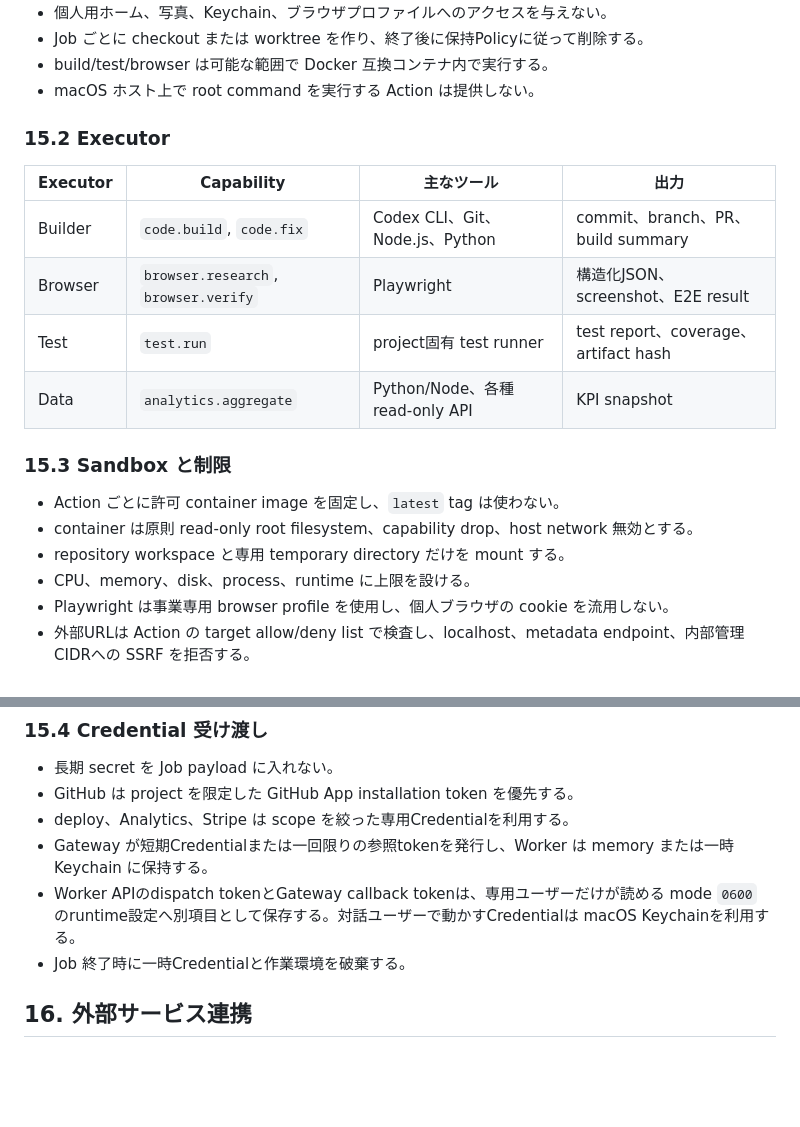
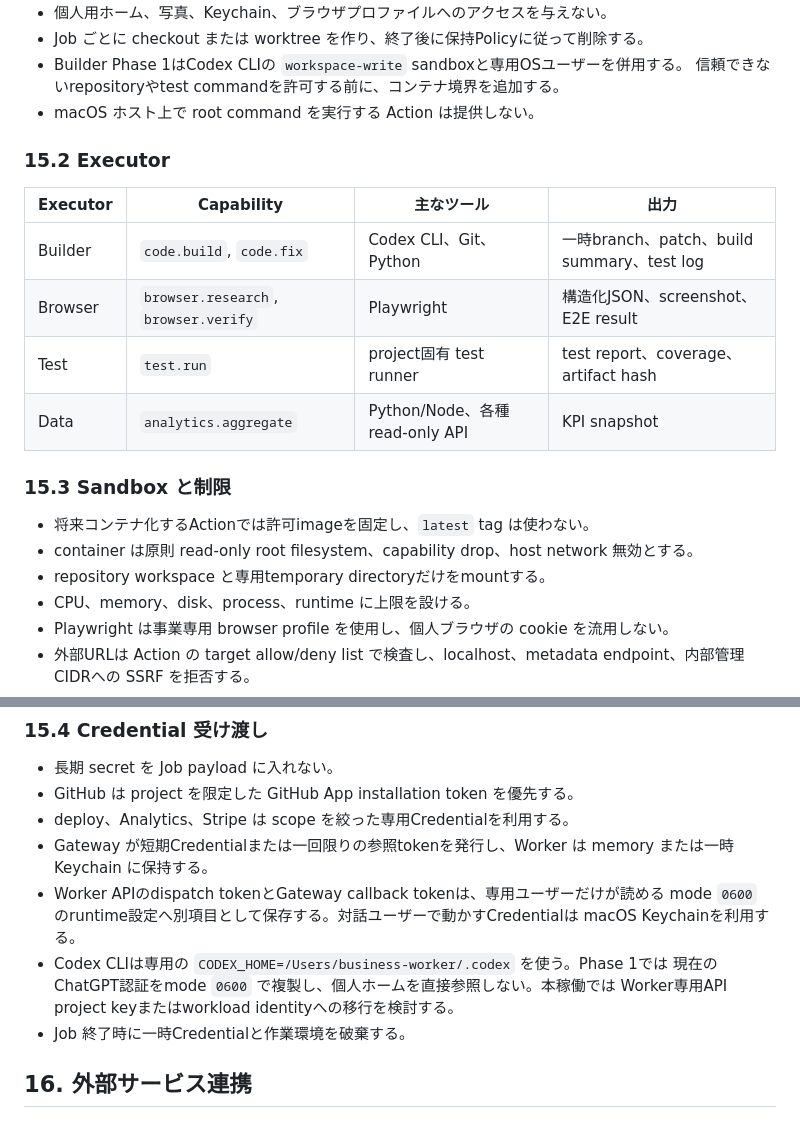
Before and after one commit to craftzdev/homelab, a Markdown page: docs/ai-business-platform/basic-design.md, 2 parts joined by grey strips. GitHub-like rendering; blank space fills up the shorter version.

```diff
--- a/docs/ai-business-platform/basic-design.md
+++ b/docs/ai-business-platform/basic-design.md
@@ -708,22 +708,23 @@ limits:
 - 個人用ホーム、写真、Keychain、ブラウザプロファイルへのアクセスを与えない。
 - Job ごとに checkout または worktree を作り、終了後に保持Policyに従って削除する。
-- build/test/browser は可能な範囲で Docker 互換コンテナ内で実行する。
+- Builder Phase 1はCodex CLIの `workspace-write` sandboxと専用OSユーザーを併用する。
+  信頼できないrepositoryやtest commandを許可する前に、コンテナ境界を追加する。
 - macOS ホスト上で root command を実行する Action は提供しない。
 
 ### 15.2 Executor
 
 | Executor | Capability | 主なツール | 出力 |
 |---|---|---|---|
-| Builder | `code.build`, `code.fix` | Codex CLI、Git、Node.js、Python | commit、branch、PR、build summary |
+| Builder | `code.build`, `code.fix` | Codex CLI、Git、Python | 一時branch、patch、build summary、test log |
 | Browser | `browser.research`, `browser.verify` | Playwright | 構造化JSON、screenshot、E2E result |
 | Test | `test.run` | project固有 test runner | test report、coverage、artifact hash |
 | Data | `analytics.aggregate` | Python/Node、各種read-only API | KPI snapshot |
 
 ### 15.3 Sandbox と制限
 
-- Action ごとに許可 container image を固定し、`latest` tag は使わない。
+- 将来コンテナ化するActionでは許可imageを固定し、`latest` tag は使わない。
 - container は原則 read-only root filesystem、capability drop、host network 無効とする。
-- repository workspace と専用 temporary directory だけを mount する。
+- repository workspace と専用temporary directoryだけをmountする。
 - CPU、memory、disk、process、runtime に上限を設ける。
 - Playwright は事業専用 browser profile を使用し、個人ブラウザの cookie を流用しない。
 - 外部URLは Action の target allow/deny list で検査し、localhost、metadata endpoint、内部管理CIDRへの SSRF を拒否する。
@@ -738,6 +739,9 @@ limits:
 - Worker APIのdispatch tokenとGateway callback tokenは、専用ユーザーだけが読める
   mode `0600` のruntime設定へ別項目として保存する。対話ユーザーで動かすCredentialは
   macOS Keychainを利用する。
+- Codex CLIは専用の `CODEX_HOME=/Users/business-worker/.codex` を使う。Phase 1では
+  現在のChatGPT認証をmode `0600` で複製し、個人ホームを直接参照しない。本稼働では
+  Worker専用API project keyまたはworkload identityへの移行を検討する。
 - Job 終了時に一時Credentialと作業環境を破棄する。
 
 ## 16. 外部サービス連携
```
Also changed, not shown: other parts of docs/ai-business-platform/basic-design.md (+1 -1 lines), docs/ai-business-platform/deployment-2026-09-06.md (+17 -12 lines).
